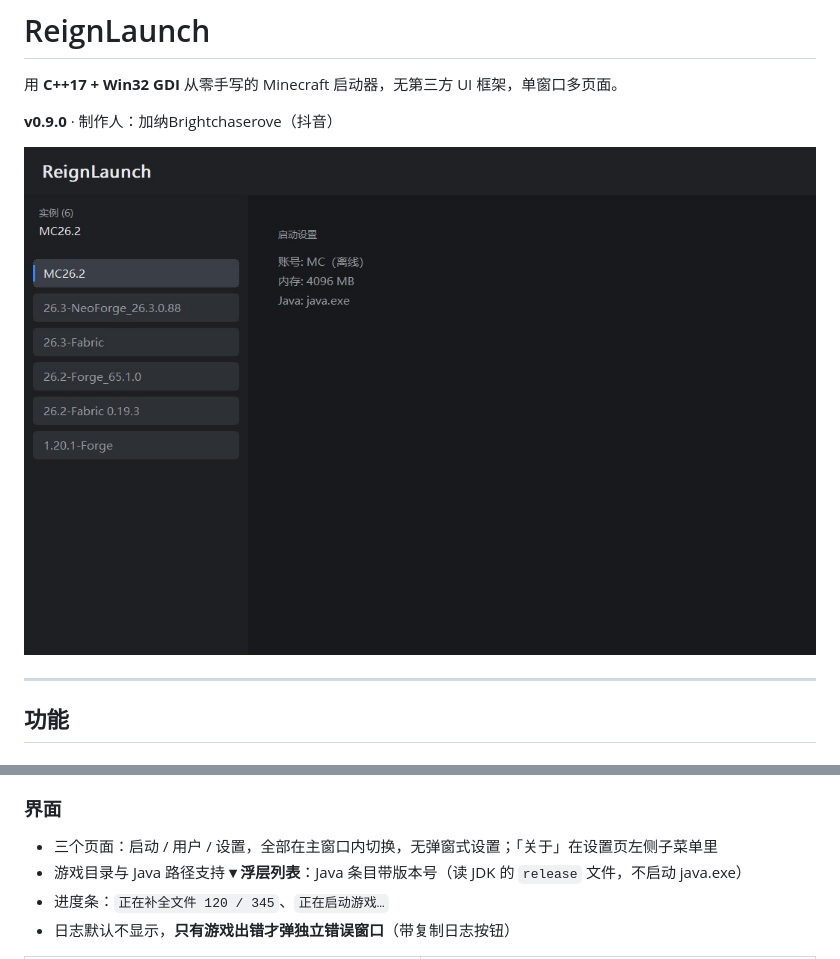
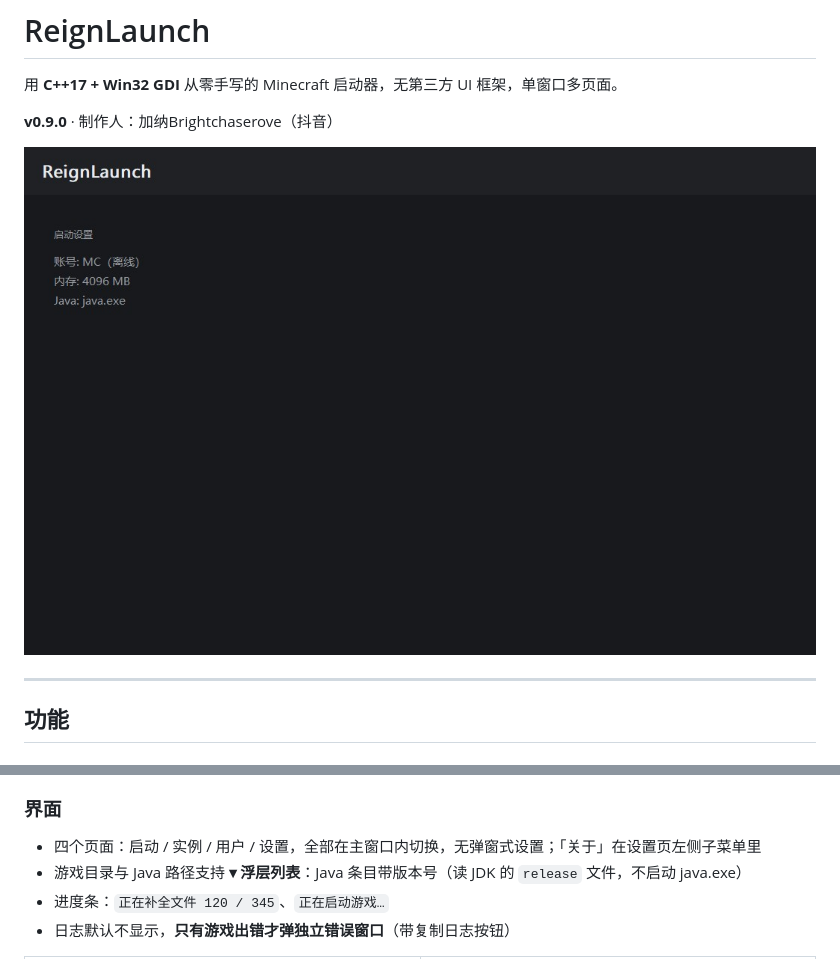
Before and after one commit to ShadowForgekin/ReignLaunch, a Markdown page: README.md, 2 parts joined by grey strips. GitHub-like rendering; pictures changed too: screenshots/ui_launch.jpg.

```diff
--- a/README.md
+++ b/README.md
@@ -35,7 +35,7 @@
 - 官方源失败自动切 **BMCLAPI 镜像**
 
 ### 界面
-- 三个页面：启动 / 用户 / 设置，全部在主窗口内切换，无弹窗式设置；「关于」在设置页左侧子菜单里
+- 四个页面：启动 / 实例 / 用户 / 设置，全部在主窗口内切换，无弹窗式设置；「关于」在设置页左侧子菜单里
 - 游戏目录与 Java 路径支持 **▾ 浮层列表**：Java 条目带版本号（读 JDK 的 `release` 文件，不启动 java.exe）
 - 进度条：`正在补全文件 120 / 345`、`正在启动游戏…`
 - 日志默认不显示，**只有游戏出错才弹独立错误窗口**（带复制日志按钮）
```
Also changed, not shown: screenshots/ui_instances.jpg (added), 1 other file.
